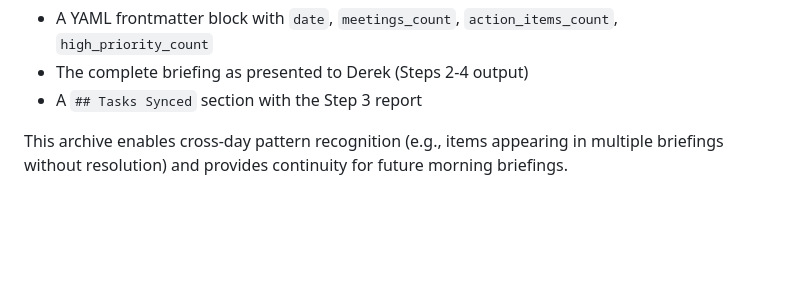
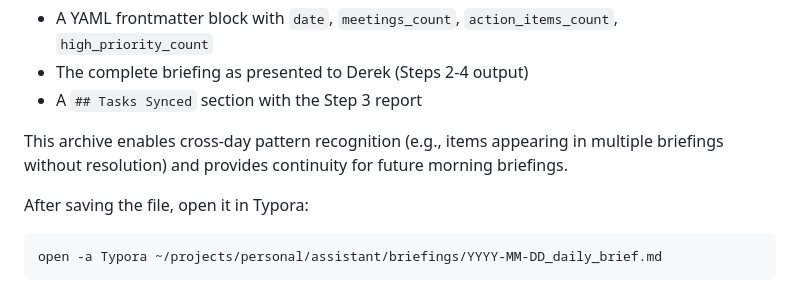
Before and after one commit to dpeterson01/assistant, a Markdown page: prompts/morning-briefing.prompt.md, the part around the change. GitHub-like rendering; blank space fills up the shorter version.

Commit message:
Open briefing in Typora after save

````diff
--- a/prompts/morning-briefing.prompt.md
+++ b/prompts/morning-briefing.prompt.md
@@ -258,3 +258,8 @@ The file should contain:
 - A `## Tasks Synced` section with the Step 3 report
 
 This archive enables cross-day pattern recognition (e.g., items appearing in multiple briefings without resolution) and provides continuity for future morning briefings.
+
+After saving the file, open it in Typora:
+```sh
+open -a Typora ~/projects/personal/assistant/briefings/YYYY-MM-DD_daily_brief.md
+```
````
